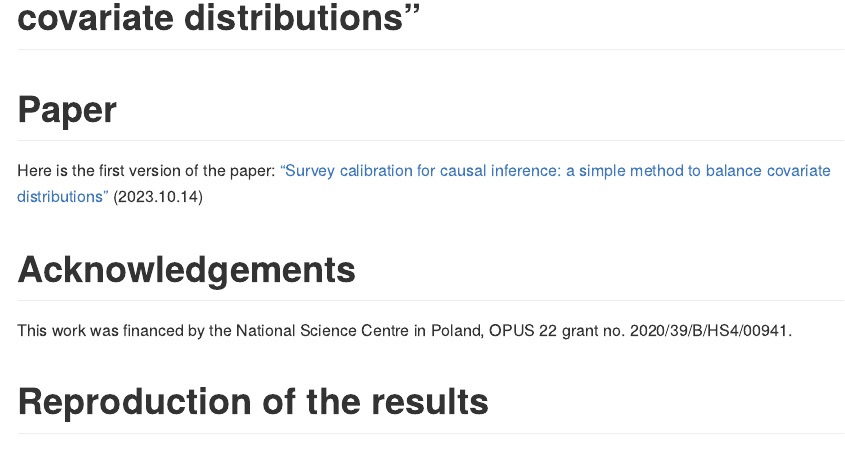
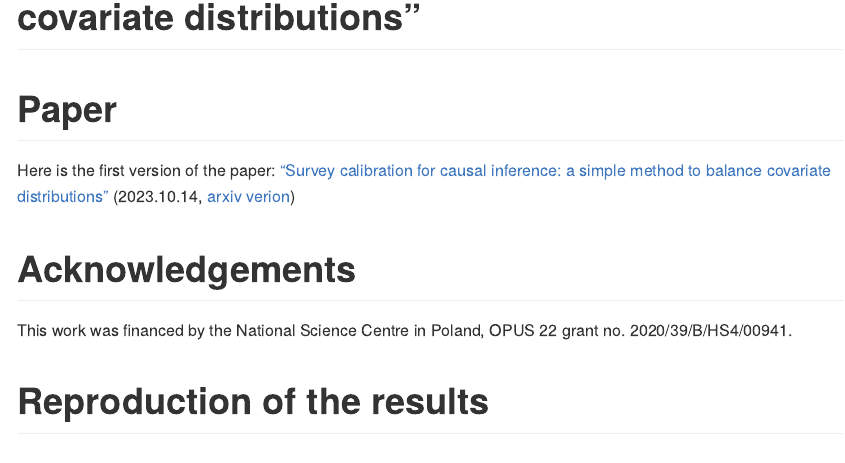
Before and after one commit to ncn-foreigners/paper-note-quantiles-obs-studies, an R Markdown document (README.rmd): the page in a window 1100 px wide, from 130 px down. The pictures show the output file README.md that the author committed with the source, drawn offline in the style of GitHub; long lines of code are wrapped.

Commit message:
arxiv added

```diff
--- a/README.rmd
+++ b/README.rmd
@@ -6,7 +6,7 @@ output: github_document
 
 # Paper
 
-Here is the first version of the paper: ["Survey calibration for causal inference: a simple method to balance covariate distributions"](paper/2023-beresewicz-causal-balancing.pdf) (2023.10.14)
+Here is the first version of the paper: ["Survey calibration for causal inference: a simple method to balance covariate distributions"](paper/2023-beresewicz-causal-balancing.pdf) (2023.10.14, [arxiv verion](https://arxiv.org/abs/2310.11969))
 
 
 # Acknowledgements
```
Also changed, not shown: README.md.
